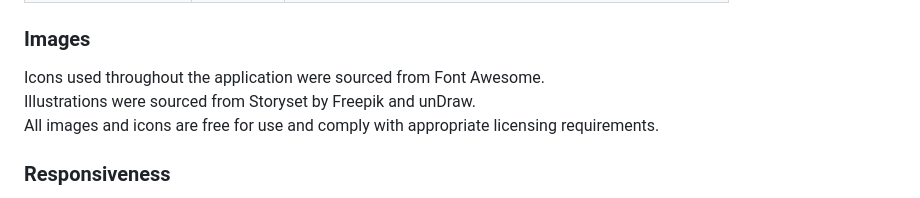
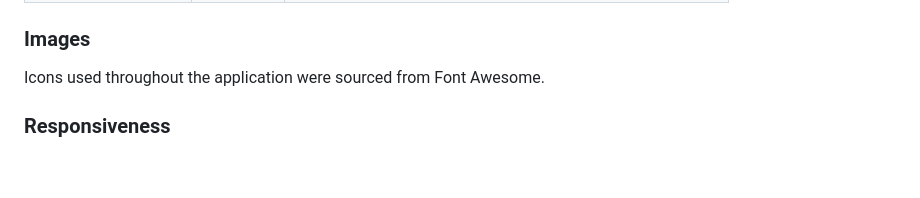
Before and after one commit to sunrise-rab/little-chores, a Markdown page: README.md, the part around one of its changes. Drawn GitHub-style; blank space fills up the shorter version.

```diff
--- a/README.md
+++ b/README.md
@@ -65,8 +65,6 @@ I used ![Color Scheme](docs/color-palette.png) to explore harmonious colour comb
 ### Images
 
 Icons used throughout the application were sourced from Font Awesome.
-Illustrations were sourced from Storyset by Freepik and unDraw.
-All images and icons are free for use and comply with appropriate licensing requirements.
 
 ### Responsiveness
 
```
Also changed, not shown: other parts of README.md (+18 -0 lines).
